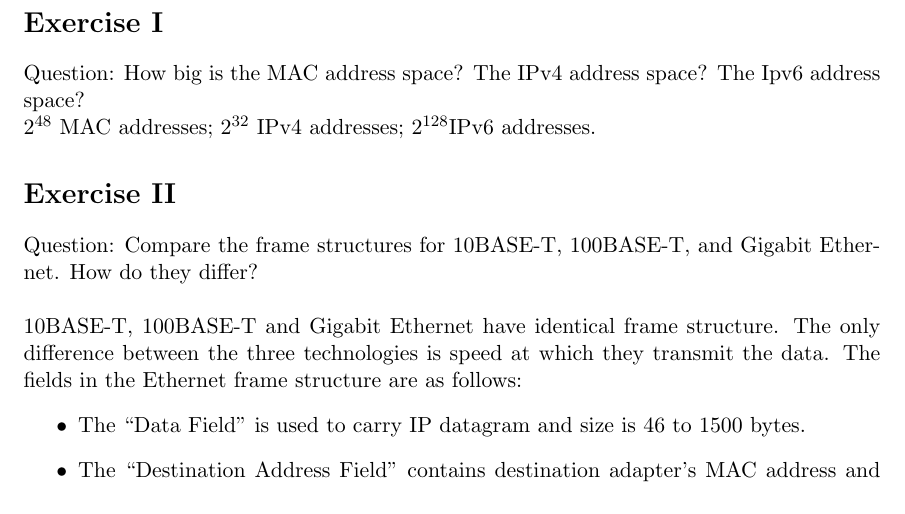
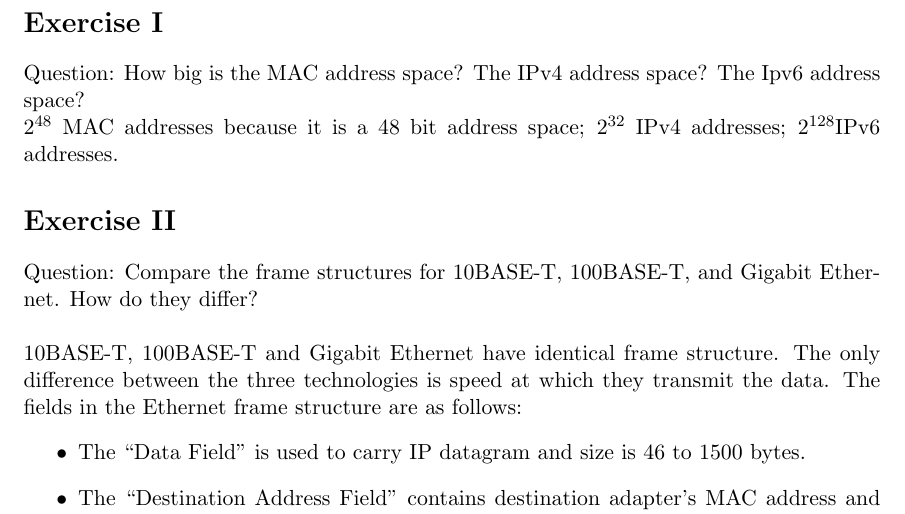
Before and after one commit to DylanReidRamelli/Assignment-3-COmputer-Networking, a LaTeX problem sheet (assignment3.tex): part of page 2 of 3, cut so that both start at the same text. Compiled offline with pdfLaTeX.

Commit message:
little fix

```diff
--- a/assignment3.tex
+++ b/assignment3.tex
@@ -14,7 +14,7 @@
 	\newpage
 	\section*{Exercise I}
 	Question: How big is the MAC address space? The IPv4 address space? The Ipv6 address space?\\
-	$2^{48}$ MAC addresses; $2^{32}$ IPv4 addresses; $2^{128}$IPv6 addresses.
+	$2^{48}$ MAC addresses because it is a 48 bit address space; $2^{32}$ IPv4 addresses; $2^{128}$IPv6 addresses.
 
 	\section*{Exercise II}
 	Question: Compare the frame structures for 10BASE-T, 100BASE-T,
```
